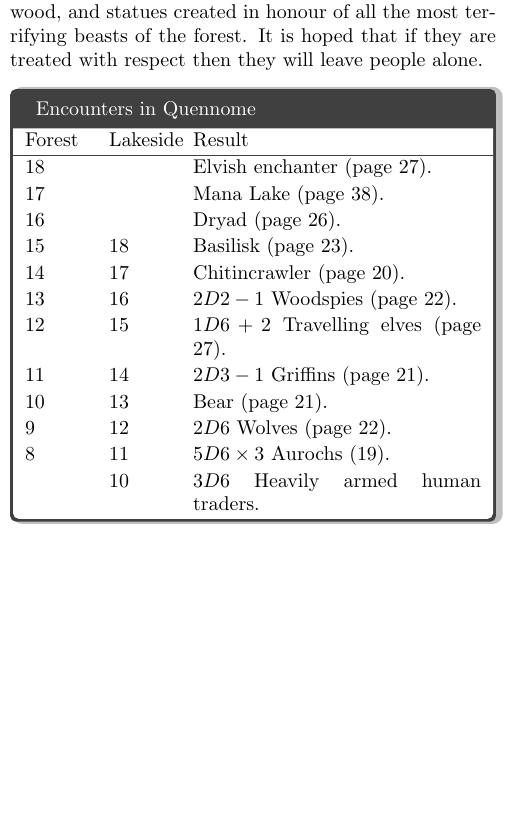
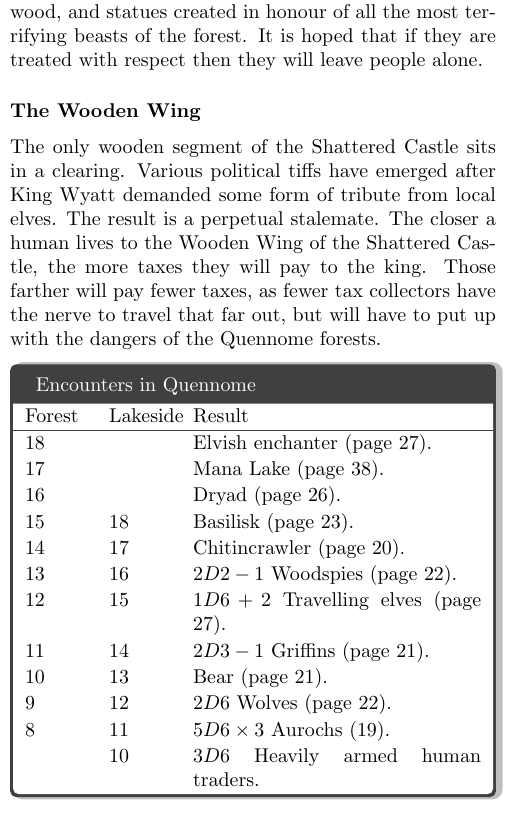
Before and after one commit to Andonome/aif, a LaTeX thesis (main.tex, which reads chapters/fenestra.tex): part of one column of page 11 of 133, cut so that both start at the same text, the shorter picture padded with empty space. Compiled offline with pdfLaTeX.

Commit message:
add shattered castle to quennome

```diff
--- a/chapters/fenestra.tex
+++ b/chapters/fenestra.tex
@@ -350,6 +350,14 @@ Feint paths appear, are forgotten and quickly vanish.
 
 Various temples to Laiqu\"{e} are erected with stone or wood, and statues created in honour of all the most terrifying beasts of the forest.  It is hoped that if they are treated with respect then they will leave people alone.
 
+\subsubsection{The Wooden Wing}
+
+The only wooden segment of \gls{shatteredcastle} sits in a clearing.
+Various political tiffs have emerged after \gls{king} demanded some form of tribute from local elves.
+The result is a perpetual stalemate.
+The closer a human lives to the Wooden Wing of \gls{shatteredcastle}, the more taxes they will pay to the king.
+Those farther will pay fewer taxes, as fewer tax collectors have the nerve to travel that far out, but will have to put up with the dangers of the Quennome forests.
+
 \begin{encounters}{Quennome}
 
 	Forest & Lakeside & Result \\\hline
```
